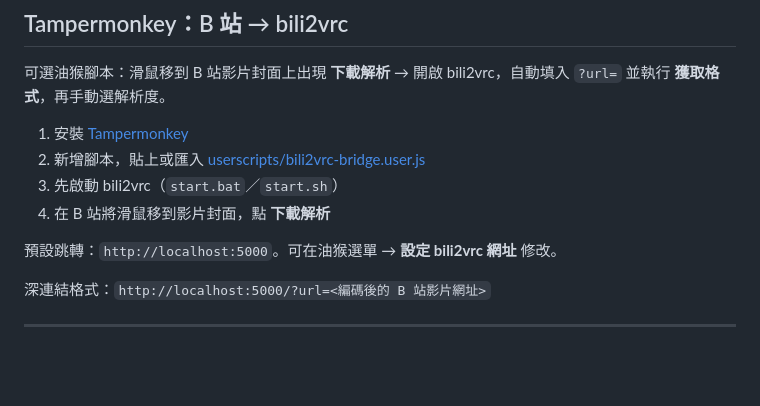
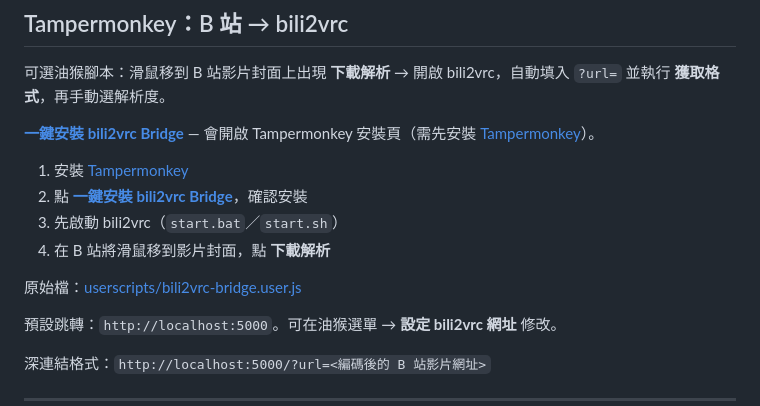
Before and after one commit to yuentw/bili2vrc, a Markdown page: README_zh-TW.md, the part around the change. Rendered like a GitHub page; blank space fills up the shorter version.

Commit message:
Enhance README files with updated instructions for installing the bili2vrc Bridge userscript.

```diff
--- a/README_zh-TW.md
+++ b/README_zh-TW.md
@@ -235,10 +235,14 @@ docker run --rm -p 5000:5000 \
 
 可選油猴腳本：滑鼠移到 B 站影片封面上出現 **下載解析** → 開啟 bili2vrc，自動填入 `?url=` 並執行 **獲取格式**，再手動選解析度。
 
+**[一鍵安裝 bili2vrc Bridge](https://raw.githubusercontent.com/yuentw/bili2vrc/main/userscripts/bili2vrc-bridge.user.js)** — 會開啟 Tampermonkey 安裝頁（需先安裝 [Tampermonkey](https://www.tampermonkey.net/)）。
+
 1. 安裝 [Tampermonkey](https://www.tampermonkey.net/)
-2. 新增腳本，貼上或匯入 [userscripts/bili2vrc-bridge.user.js](userscripts/bili2vrc-bridge.user.js)
+2. 點 **[一鍵安裝 bili2vrc Bridge](https://raw.githubusercontent.com/yuentw/bili2vrc/main/userscripts/bili2vrc-bridge.user.js)**，確認安裝
 3. 先啟動 bili2vrc（`start.bat`／`start.sh`）
 4. 在 B 站將滑鼠移到影片封面，點 **下載解析**
+
+原始檔：[userscripts/bili2vrc-bridge.user.js](userscripts/bili2vrc-bridge.user.js)
 
 預設跳轉：`http://localhost:5000`。可在油猴選單 → **設定 bili2vrc 網址** 修改。
 
```
Also changed, not shown: README.md (+5 -1 lines).
